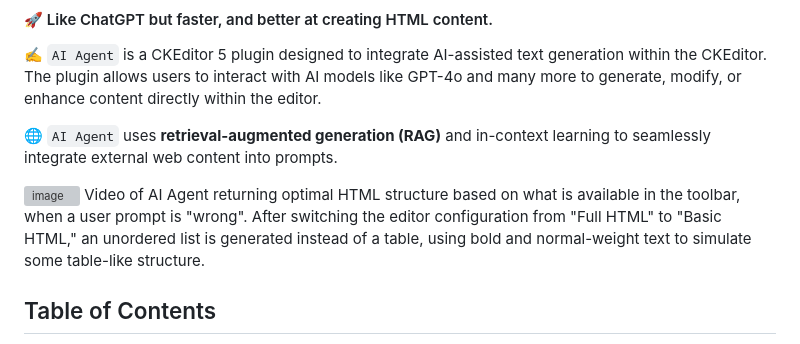
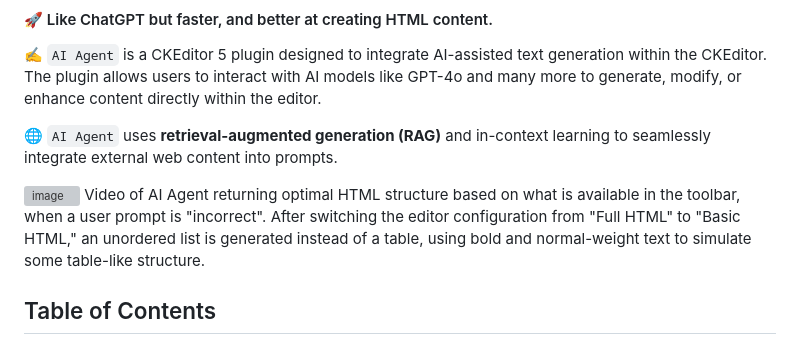
Before and after one commit to dxpr/ckeditor5-ai-agent, a Markdown page: README.md, the part around the change. GitHub-like rendering; grey boxes are pictures that could not be loaded.

Commit message:
chore: test trigger

```diff
--- a/README.md
+++ b/README.md
@@ -19,7 +19,7 @@
 🌐 `AI Agent` uses **retrieval-augmented generation (RAG)** and in-context learning to seamlessly integrate external web content into prompts.
 
 ![image](https://github.com/dxpr/ckeditor5-ai-agent/blob/1.x/sample/images/toolbar-switching.gif)
-Video of AI Agent returning optimal HTML structure based on what is available in the toolbar, when a user prompt is "wrong". After switching the editor configuration from "Full HTML" to "Basic HTML," an unordered list is generated instead of a table, using bold and normal-weight text to simulate some table-like structure.
+Video of AI Agent returning optimal HTML structure based on what is available in the toolbar, when a user prompt is "incorrect". After switching the editor configuration from "Full HTML" to "Basic HTML," an unordered list is generated instead of a table, using bold and normal-weight text to simulate some table-like structure.
 
 ## Table of Contents
 
```
